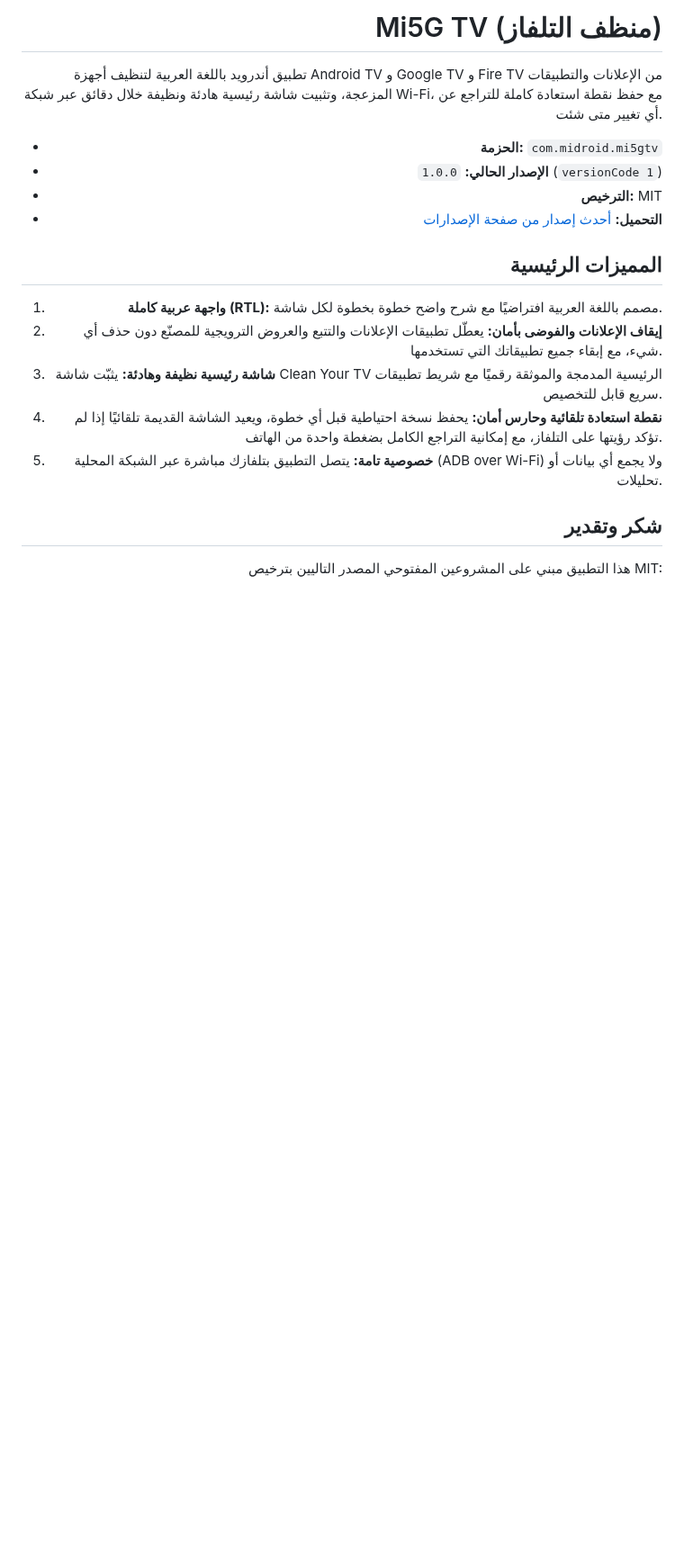
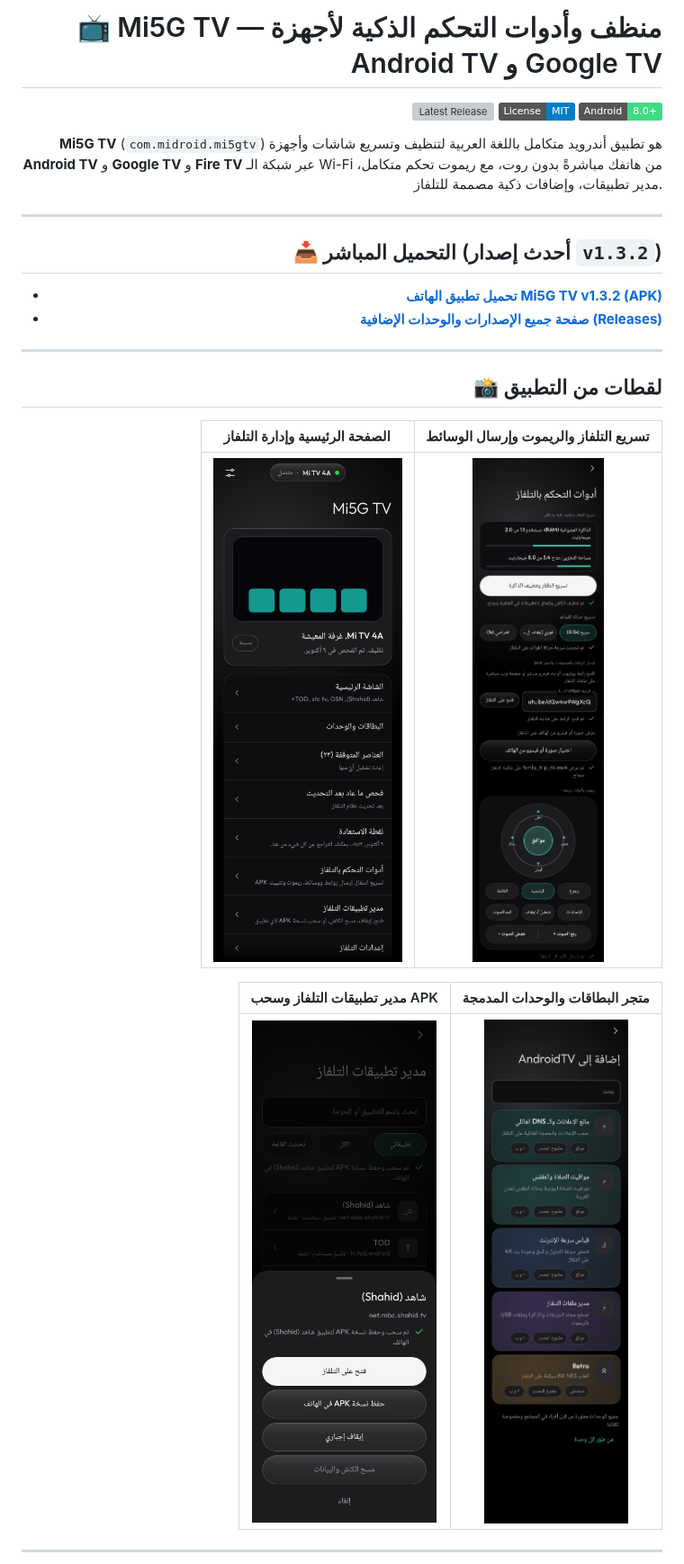
Before and after one commit to al3nkboot/mi5g-tv, a Markdown page: README.md, the part around one of its changes. Shown at 90% size. GitHub-like rendering; pictures changed too: docs/screenshots/01_manage_home.png (added), docs/screenshots/02_tools_and_remote.png (added), docs/screenshots/03_app_manager.png (added); badges without logos; blank space fills up the shorter version; grey boxes are pictures that could not be loaded.

Commit message:
docs: update README with v1.3.2 features, screenshots, and direct download links

```diff
--- a/README.md
+++ b/README.md
@@ -1,22 +1,31 @@
 <div dir="rtl" align="right">
 
-# Mi5G TV (منظف التلفاز)
+# 📺 Mi5G TV — منظف وأدوات التحكم الذكية لأجهزة Android TV و Google TV
 
-تطبيق أندرويد باللغة العربية لتنظيف أجهزة Android TV و Google TV و Fire TV من الإعلانات والتطبيقات المزعجة، وتثبيت شاشة رئيسية هادئة ونظيفة خلال دقائق عبر شبكة Wi-Fi، مع حفظ نقطة استعادة كاملة للتراجع عن أي تغيير متى شئت.
+[![Latest Release](https://img.shields.io/github/v/release/al3nkboot/mi5g-tv?label=Release&color=14998E)](https://github.com/al3nkboot/mi5g-tv/releases/latest)
+[![License: MIT](https://img.shields.io/badge/License-MIT-blue.svg)](LICENSE)
+[![Android](https://img.shields.io/badge/Android-8.0%2B-3DDC84)](https://github.com/al3nkboot/mi5g-tv/releases/latest)
 
-- **الحزمة:** `com.midroid.mi5gtv`
-- **الإصدار الحالي:** `1.0.0` (`versionCode 1`)
-- **الترخيص:** MIT
-- **التحميل:** [أحدث إصدار من صفحة الإصدارات](https://github.com/al3nkboot/mi5g-tv/releases/latest)
+**Mi5G TV** (`com.midroid.mi5gtv`) هو تطبيق أندرويد متكامل باللغة العربية لتنظيف وتسريع شاشات وأجهزة **Android TV** و **Google TV** و **Fire TV** عبر شبكة الـ Wi-Fi من هاتفك مباشرةً بدون روت، مع ريموت تحكم متكامل، مدير تطبيقات، وإضافات ذكية مصممة للتلفاز.
 
-## المميزات الرئيسية
+---
 
-1. **واجهة عربية كاملة (RTL):** مصمم باللغة العربية افتراضيًا مع شرح واضح خطوة بخطوة لكل شاشة.
-2. **إيقاف الإعلانات والفوضى بأمان:** يعطّل تطبيقات الإعلانات والتتبع والعروض الترويجية للمصنّع دون حذف أي شيء، مع إبقاء جميع تطبيقاتك التي تستخدمها.
-3. **شاشة رئيسية نظيفة وهادئة:** يثبّت شاشة Clean Your TV الرئيسية المدمجة والموثقة رقميًا مع شريط تطبيقات سريع قابل للتخصيص.
-4. **نقطة استعادة تلقائية وحارس أمان:** يحفظ نسخة احتياطية قبل أي خطوة، ويعيد الشاشة القديمة تلقائيًا إذا لم تؤكد رؤيتها على التلفاز، مع إمكانية التراجع الكامل بضغطة واحدة من الهاتف.
-5. **خصوصية تامة:** يتصل التطبيق بتلفازك مباشرة عبر الشبكة المحلية (ADB over Wi-Fi) ولا يجمع أي بيانات أو تحليلات.
+## 📥 التحميل المباشر (أحدث إصدار `v1.3.2`)
 
-## شكر وتقدير
+- **[تحميل تطبيق الهاتف Mi5G TV v1.3.2 (APK)](https://github.com/al3nkboot/mi5g-tv/releases/download/v1.3.2/mi5g-tv-1.3.2.apk)**
+- **[صفحة جميع الإصدارات والوحدات الإضافية (Releases)](https://github.com/al3nkboot/mi5g-tv/releases/latest)**
 
-هذا التطبيق مبني على المشروعين المفتوحي المصدر التاليين بترخيص MIT:
+---
+
+## 📸 لقطات من التطبيق
+
+| الصفحة الرئيسية وإدارة التلفاز | تسريع التلفاز والريموت وإرسال الوسائط |
+| :---: | :---: |
+| <img src="docs/screenshots/01_manage_home.png" width="320" alt="الصفحة الرئيسية وإدارة التلفاز" /> | <img src="docs/screenshots/02_tools_and_remote.png" width="320" alt="أدوات التحكم بالتلفاز والريموت" /> |
+
+| مدير تطبيقات التلفاز وسحب APK | متجر البطاقات والوحدات المدمجة |
+| :---: | :---: |
+| <img src="docs/screenshots/03_app_manager.png" width="320" alt="مدير تطبيقات التلفاز" /> | <img src="docs/screenshots/04_modules_catalog.png" width="320" alt="البطاقات والوحدات" /> |
+
+---
+
```
Also changed, not shown: other parts of README.md (+48 -7 lines).
